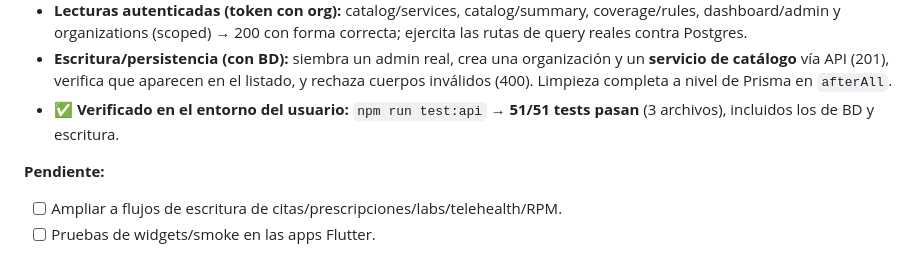
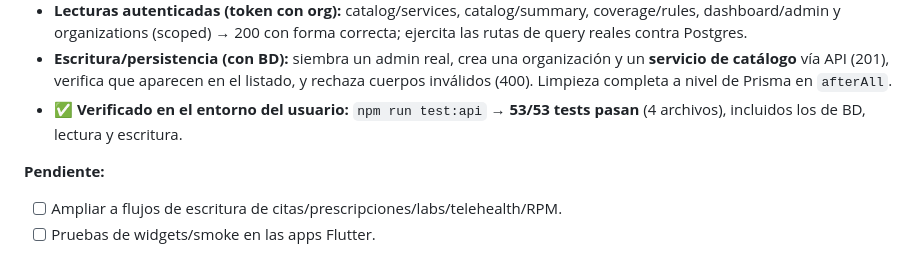
Before and after one commit to netctc/CarePoint-ClaudOpus4.8, a Markdown page: docs/FINALIZACION_PLAN.md, the part around the change. Rendered like a GitHub page.

Commit message:
docs: suite de integracion 53/53 verde (incluye escritura de catalogo)

```diff
--- a/docs/FINALIZACION_PLAN.md
+++ b/docs/FINALIZACION_PLAN.md
@@ -180,8 +180,8 @@ Ambos muy por debajo de la meta de <2s. La combinación de montar el router +
   organización y un **servicio de catálogo** vía API (201), verifica que
   aparecen en el listado, y rechaza cuerpos inválidos (400). Limpieza completa
   a nivel de Prisma en `afterAll`.
-- ✅ **Verificado en el entorno del usuario:** `npm run test:api` → **51/51
-  tests pasan** (3 archivos), incluidos los de BD y escritura.
+- ✅ **Verificado en el entorno del usuario:** `npm run test:api` → **53/53
+  tests pasan** (4 archivos), incluidos los de BD, lectura y escritura.
 
 **Pendiente:**
 - [ ] Ampliar a flujos de escritura de citas/prescripciones/labs/telehealth/RPM.
```
